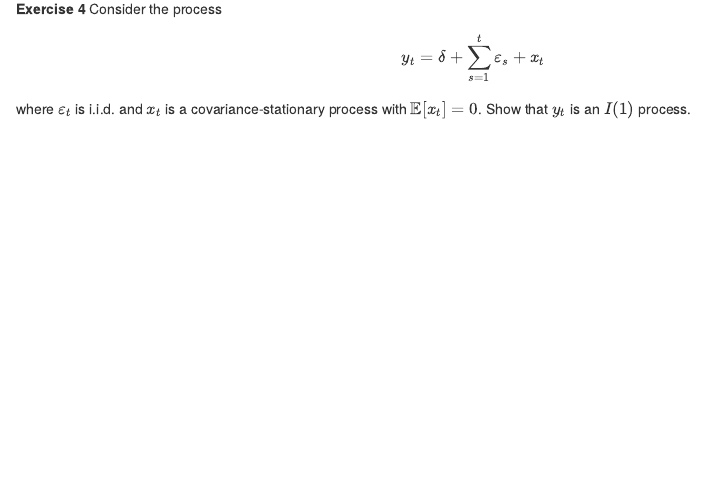
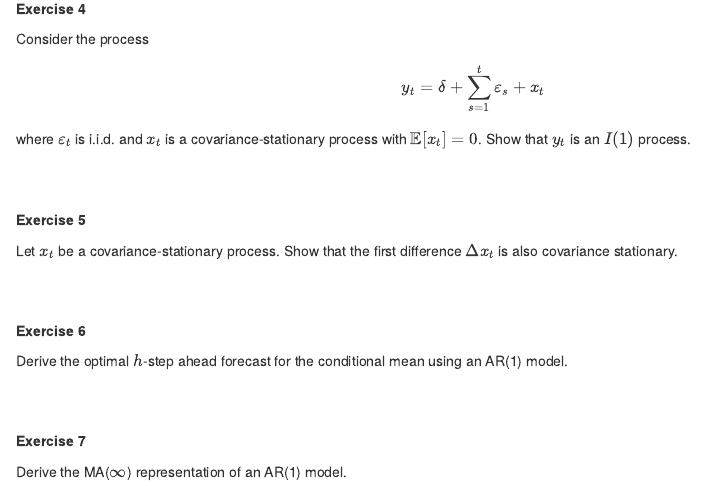
Before and after one commit to aciancetta/finmetrics-bse, an R Markdown document (book/09-additionalex.Rmd): the page in a window 1100 px wide, from 550 px down. Rendered offline with R 4.5, knitr and Pandoc, with nearby package versions; drawn as R Markdown's standard HTML page in place of the format the file asks for.

Commit message:
extra exercises and solutions

```diff
--- a/book/09-additionalex.Rmd
+++ b/book/09-additionalex.Rmd
@@ -50,8 +51,30 @@ where $\varepsilon_t$ is i.i.d. and $x_t$ is a covariance-stationary process wit
 <br>
 
 
+**Exercise 5**
+
+Let $x_t$ be a covariance-stationary process. Show that the first difference $\Delta x_t$ is also covariance stationary.
 
 
+
+
+<br>
+<br>
+
+**Exercise 6**
+
+Derive the optimal $h$-step ahead forecast for the conditional mean using an AR(1) model.
+
+
+<br>
+<br>
+
+**Exercise 7**
+
+Derive the MA($\infty$) representation of an AR(1) model.
+
+<br>
+<br>
 
 <!-- `r if (knitr::is_html_output()) ' -->
 <!-- # References {-} -->
```
Also changed, not shown: book/index.Rmd (+1 -1 lines), book/_bookdown.yml (line endings or trailing spaces), docs/_main.tex, docs/search_index.json, book/09-additionalex.Rmd (1 more changed lines), 38 other files.
